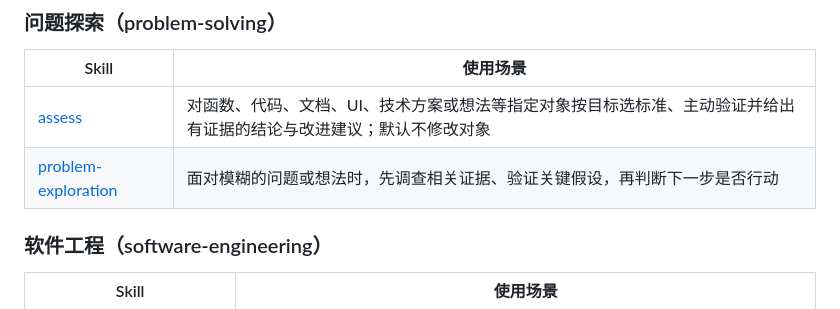
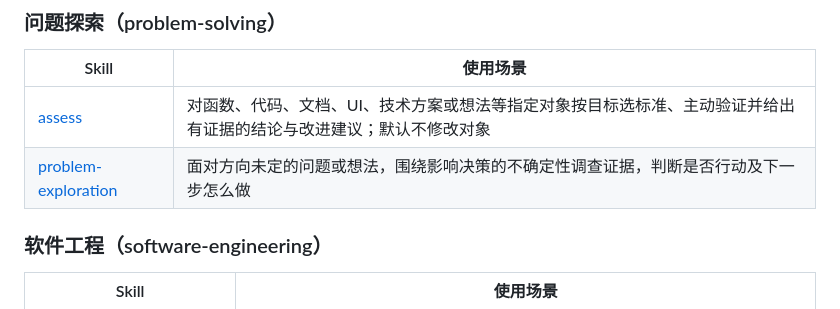
Before and after one commit to FeiNiaoBF/MySkills, a Markdown page: README.md, the part around the change. Drawn GitHub-style.

Commit message:
docs: refocus problem exploration on open decisions

```diff
--- a/README.md
+++ b/README.md
@@ -49,7 +49,7 @@
 | Skill | 使用场景 |
 | --- | --- |
 | [assess](skills/problem-solving/assess/SKILL.md) | 对函数、代码、文档、UI、技术方案或想法等指定对象按目标选标准、主动验证并给出有证据的结论与改进建议；默认不修改对象 |
-| [problem-exploration](skills/problem-solving/problem-exploration/SKILL.md) | 面对模糊的问题或想法时，先调查相关证据、验证关键假设，再判断下一步是否行动 |
+| [problem-exploration](skills/problem-solving/problem-exploration/SKILL.md) | 面对方向未定的问题或想法，围绕影响决策的不确定性调查证据，判断是否行动及下一步怎么做 |
 
 ### 软件工程（software-engineering）
 
```
Also changed, not shown: 1 other file.
